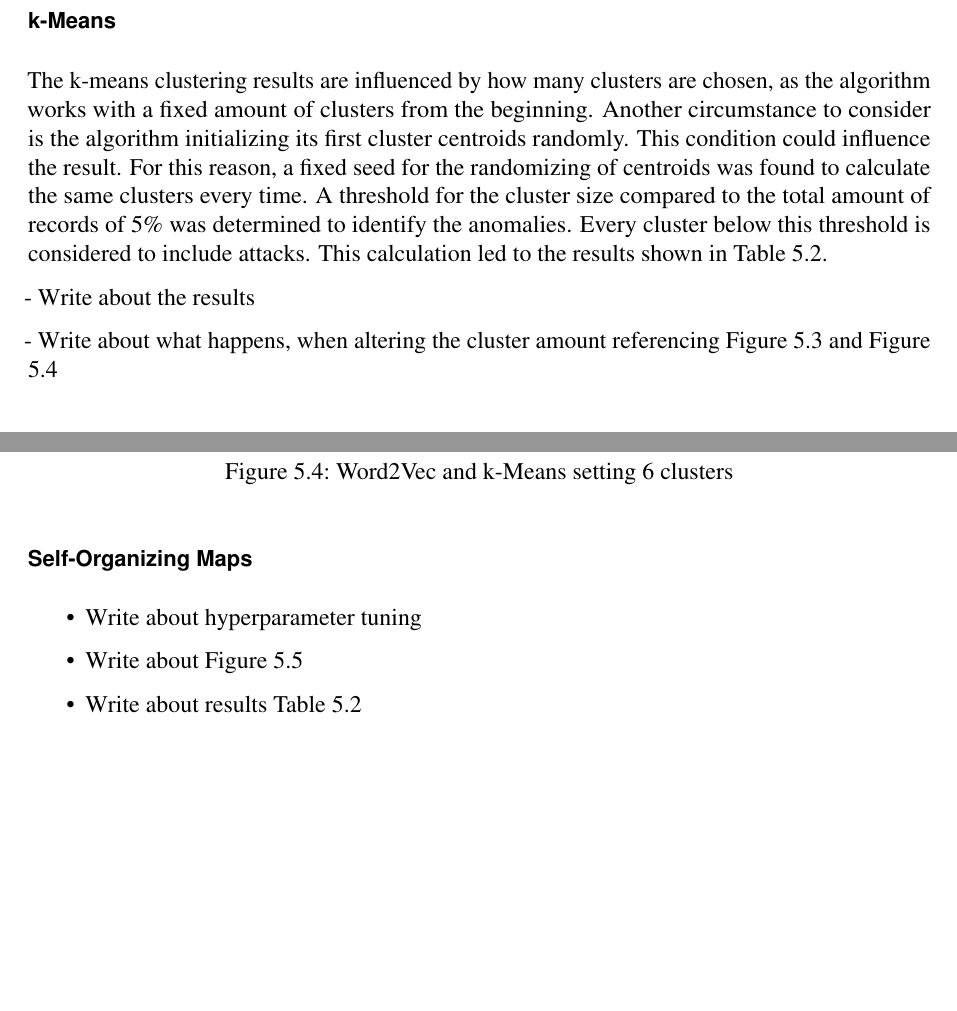
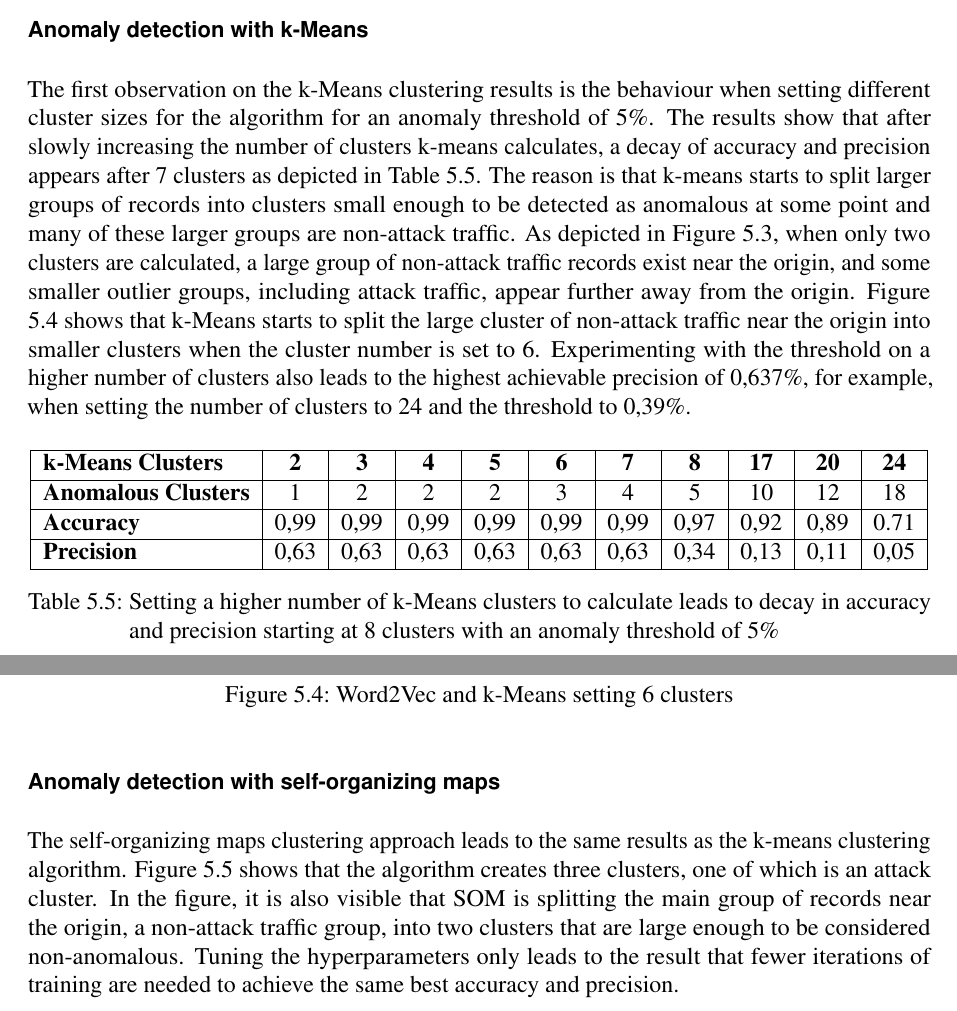
Before and after one commit to fnehmer/master-thesis, a LaTeX thesis (thesis/thesis.tex): two parts of pages 48 and 49 of 57 before the commit and two parts of pages 48 and 50 of 58 after it, joined at a grey line, cut at the place of the change, the shorter picture padded with empty space. Compiled offline with pdfLaTeX.

Commit message:
Progress 5

```diff
--- a/thesis/thesis.tex
+++ b/thesis/thesis.tex
@@ -1029,3 +1017 @@ The last part of the detection chain aims to extract the anomalies to identify t
 
-\subsubsection{k-Means}
-The k-means clustering results are influenced by how many clusters are chosen, as the algorithm works with a fixed amount of clusters from the beginning. Another circumstance to consider is the algorithm initializing its first cluster centroids randomly. This condition could influence the result. For this reason, a fixed seed for the randomizing of centroids was found to calculate the same clusters every time. A threshold for the cluster size compared to the total amount of records of 5\% was determined to identify the anomalies. Every cluster below this threshold is considered to include attacks. This calculation led to the results shown in Table \ref{tab:results}.
@@ -1032,8 +1029,19 @@ The k-means clustering results are influenced by how many clusters are chosen, a
 
-- Write about the results
+\subsubsection{Anomaly detection with k-Means}
+\label{subsubsec:anom_k_means}
+The first observation on the k-Means clustering results is the behaviour when setting different cluster sizes for the algorithm for an anomaly threshold of 5\%. The results show that after slowly increasing the number of clusters k-means calculates, a decay of accuracy and precision appears after 7 clusters as depicted in Table \ref{tab:k-means_clusters}. The reason is that k-means starts to split larger groups of records into clusters small enough to be detected as anomalous at some point and many of these larger groups are non-attack traffic. As depicted in Figure \ref{fig:kmeans_clusters_2}, when only two clusters are calculated, a large group of non-attack traffic records exist near the origin, and some smaller outlier groups, including attack traffic, appear further away from the origin. Figure \ref{fig:kmeans_clusters_6} shows that k-Means starts to split the large cluster of non-attack traffic near the origin into smaller clusters when the cluster number is set to 6. Experimenting with the threshold on a higher number of clusters also leads to the highest achievable precision of 0,637\%, for example, when setting the number of clusters to 24 and the threshold to 0,39\%.
 
-- Write about what happens, when altering the cluster amount referencing Figure \ref{fig:kmeans_clusters_2} and Figure \ref{fig:kmeans_clusters_6}
-
+\begin{table}[H]
+	\caption{Setting a higher number of k-Means clusters to calculate leads to decay in accuracy and precision starting at 8 clusters with an anomaly threshold of 5\%}
+	\label{tab:k-means_clusters}
+	\begin{tabular}{|l|c|c|c|c|c|c|c|c|c|c|}
+	\hline
+	\textbf{k-Means Clusters}   & \textbf{2} & \textbf{3} & \textbf{4} & \textbf{5} & \textbf{6} & \textbf{7} & \textbf{8} & \textbf{17} & \textbf{20} & \textbf{24} \\ \hline
+	\textbf{Anomalous Clusters} & 1          & 2          & 2          & 2          & 3          & 4          & 5          & 10          & 12          & 18          \\ \hline
+	\textbf{Accuracy}           & 0,99       & 0,99       & 0,99       & 0,99       & 0,99       & 0,99       & 0,97       & 0,92        & 0,89        & 0.71        \\ \hline
+	\textbf{Precision}          & 0,63       & 0,63       & 0,63       & 0,63       & 0,63       & 0,63       & 0,34       & 0,13        & 0,11        & 0,05        \\ \hline
+	\end{tabular}
+\end{table}
 
 \begin{figure}[H]
 	\caption{Word2Vec and k-Means setting 2 clusters}
@@ -1055,12 +1063,10 @@ The k-means clustering results are influenced by how many clusters are chosen, a
 	\linethickness{0.4pt}
 \end{figure}
 
-\subsubsection{Self-Organizing Maps}
-\begin{itemize}
-	\item Write about hyperparameter tuning
-	\item Write about Figure \ref{fig:som_clusters}
-	\item Write about results Table \ref{tab:results}
-\end{itemize}
+\subsubsection{Anomaly detection with self-organizing maps}
+The self-organizing maps clustering approach leads to the same results as the k-means clustering algorithm. Figure \ref{fig:som_clusters} shows that the algorithm creates three clusters, one of which is an attack cluster. In the figure, it is also visible that SOM is splitting the main group of records near the origin, a non-attack traffic group, into two clusters that are large enough to be considered non-anomalous. Tuning the hyperparameters only leads to the result that fewer iterations of training are needed to achieve the same best accuracy and precision.
+
+
 
 \begin{figure}[H]
 	\caption{Word2Vec and Self-Organizing Maps}
```
Also changed, not shown: thesis/pic/som_final.png (deleted), thesis/pic/som_final.png.png (added), thesis/thesis.pdf, thesis/thesis.tex (28 more changed lines).
